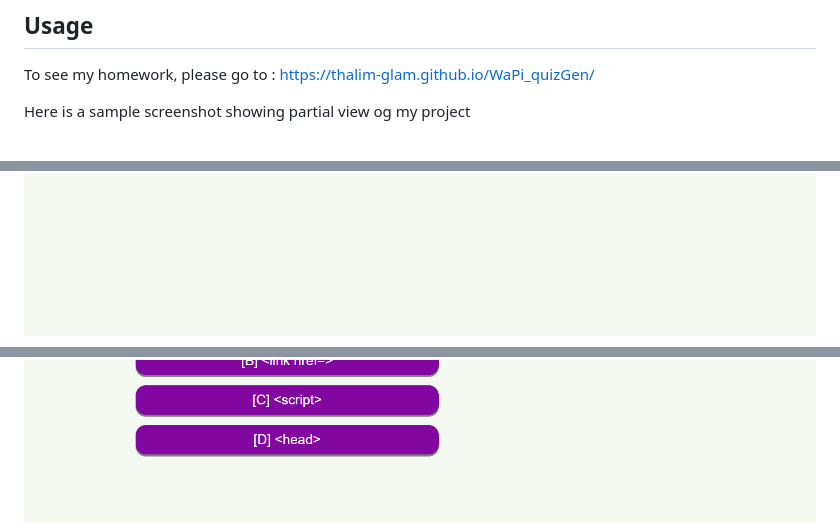
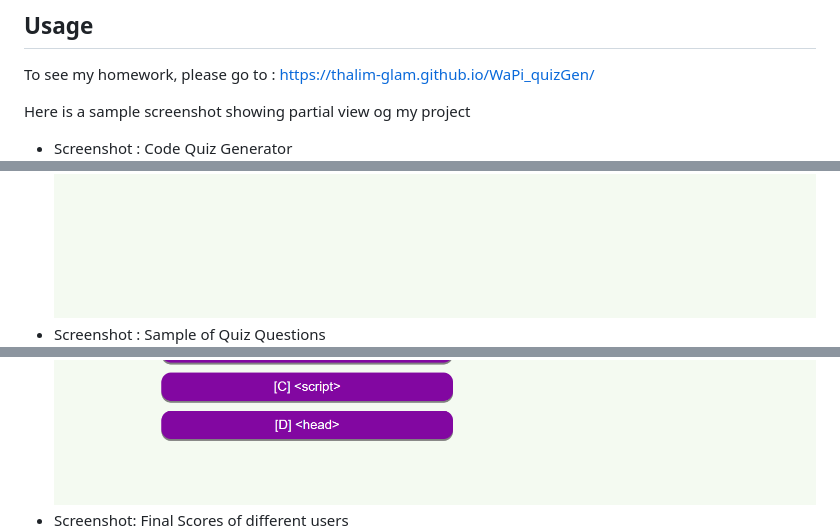
Before and after one commit to thalim-glam/WaPi_quizGen, a Markdown page: README.md, 3 parts joined by grey strips. GitHub-like rendering; blank space fills up the shorter version.

Commit message:
Fixing Screenshot representation

```diff
--- a/README.md
+++ b/README.md
@@ -23,8 +23,11 @@ To run the application successfully, we need Microsoft Visual Studio as an edito
 To see my homework, please go to : https://thalim-glam.github.io/WaPi_quizGen/
 
 Here is a sample screenshot showing partial view og my project
+- Screenshot : Code Quiz Generator
 ![Screenshot of Code Quiz Generator](./assets/images/Screenshot_1.png)
+- Screenshot : Sample of Quiz Questions
 ![Screenshot of Sample of Quiz Questions](./assets/images/Screenshot_2.png)
+- Screenshot: Final Scores of different users
 ![Screenshot of Final Scores of different users](./assets/images/Screenshot_3.png)
 
 ## Comand line code
```
